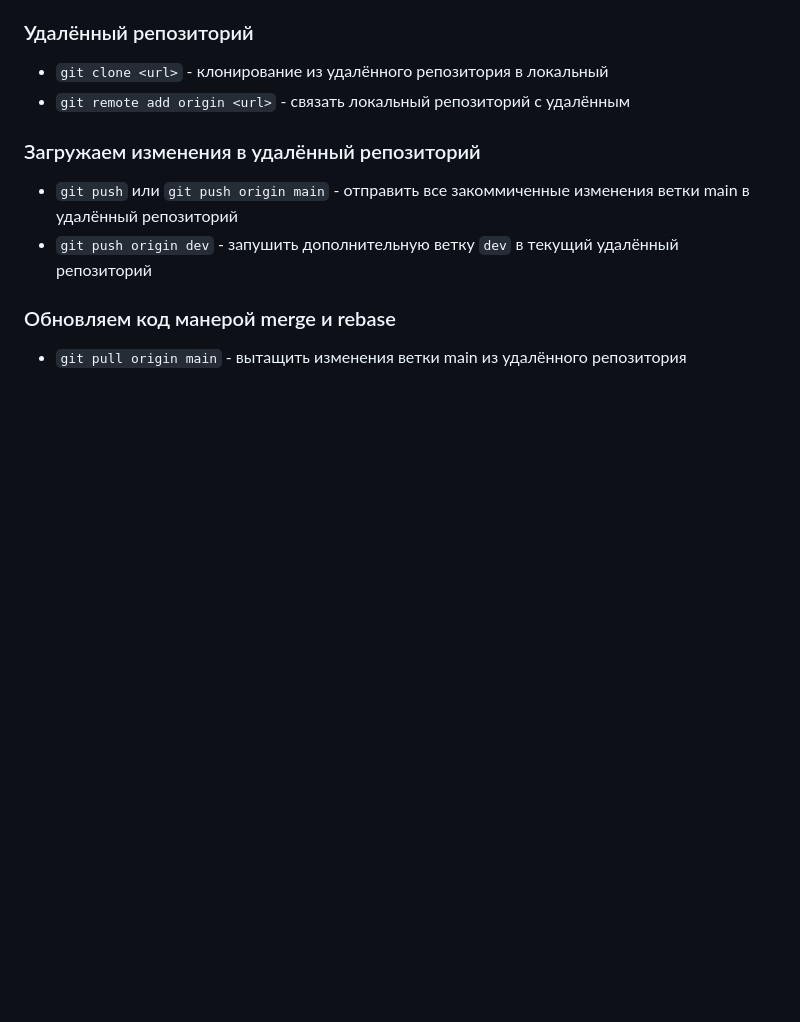
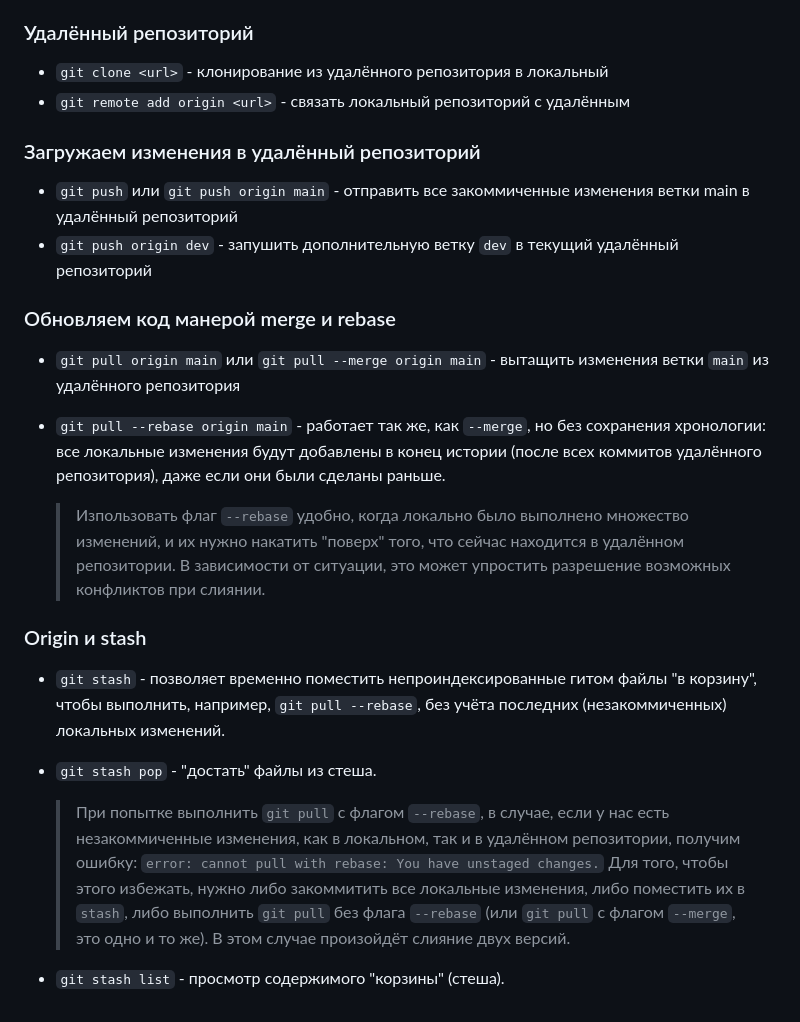
Before and after one commit to kimikanna/fe_210, a Markdown page: README.md, the part around the change. Drawn GitHub-style; blank space fills up the shorter version.

```diff
--- a/README.md
+++ b/README.md
@@ -87,4 +87,16 @@
 
 ### Обновляем код манерой merge и rebase
 
--   `git pull origin main` - вытащить изменения ветки main из удалённого репозитория
+-   `git pull origin main` или `git pull --merge origin main` - вытащить изменения ветки `main` из удалённого репозитория
+-   `git pull --rebase origin main` - работает так же, как `--merge`, но без сохранения хронологии: все локальные изменения будут добавлены в конец истории (после всех коммитов удалённого репозитория), даже если они были сделаны раньше.
+
+    > Изпользовать флаг `--rebase` удобно, когда локально было выполнено множество изменений, и их нужно накатить "поверх" того, что сейчас находится в удалённом репозитории. В зависимости от ситуации, это может упростить разрешение возможных конфликтов при слиянии.
+
+### Origin и stash
+
+-   `git stash` - позволяет временно поместить непроиндексированные гитом файлы "в корзину", чтобы выполнить, например, `git pull --rebase`, без учёта последних (незакоммиченных) локальных изменений.
+-   `git stash pop` - "достать" файлы из стеша.
+
+    > При попытке выполнить `git pull` с флагом `--rebase`, в случае, если у нас есть незакоммиченные изменения, как в локальном, так и в удалённом репозитории, получим ошибку: `error: cannot pull with rebase: You have unstaged changes.` Для того, чтобы этого избежать, нужно либо закоммитить все локальные изменения, либо поместить их в `stash`, либо выполнить `git pull` без флага `--rebase` (или `git pull` с флагом `--merge`, это одно и то же). В этом случае произойдёт слияние двух версий.
+
+-   `git stash list` - просмотр содержимого "корзины" (стеша).
```
